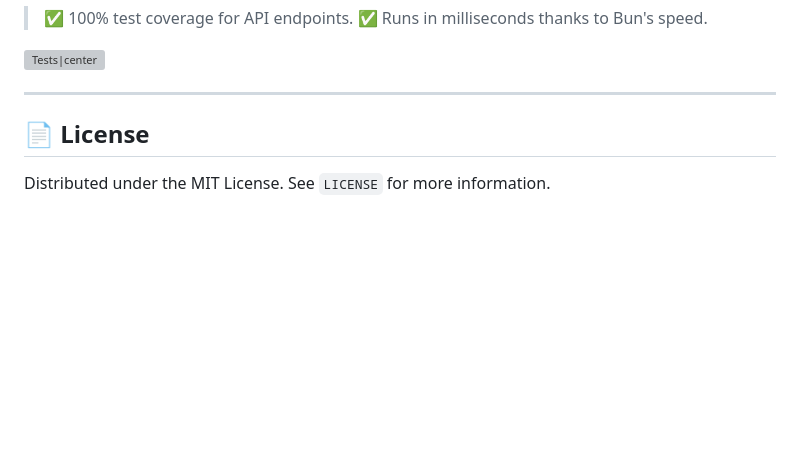
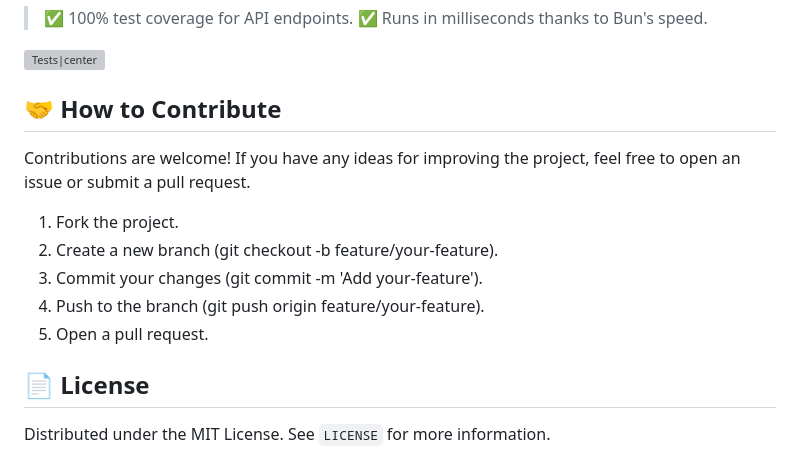
Before and after one commit to lfrichter/hono-task-manager, a Markdown page: README.md, the part around the change. GitHub-like rendering; blank space fills up the shorter version; grey boxes are pictures that could not be loaded.

```diff
--- a/README.md
+++ b/README.md
@@ -170,7 +170,17 @@ bun test --watch
 
 ![Tests|center](https://i.imgur.com/TNdRHd7.png)
 
------
+
+## 🤝 How to Contribute
+
+Contributions are welcome! If you have any ideas for improving the project, feel free to open an issue or submit a pull request.
+
+1. Fork the project.
+2. Create a new branch (git checkout -b feature/your-feature).
+3. Commit your changes (git commit -m 'Add your-feature').
+4. Push to the branch (git push origin feature/your-feature).
+5. Open a pull request.
+
 
 ## 📄 License
 
```
